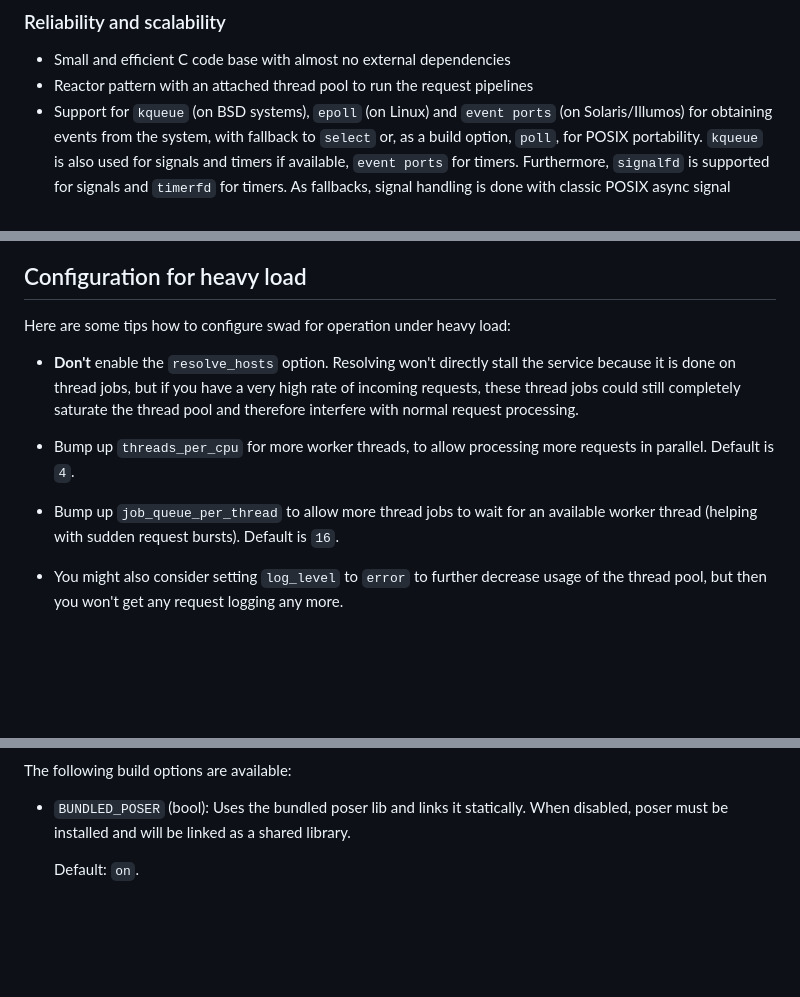
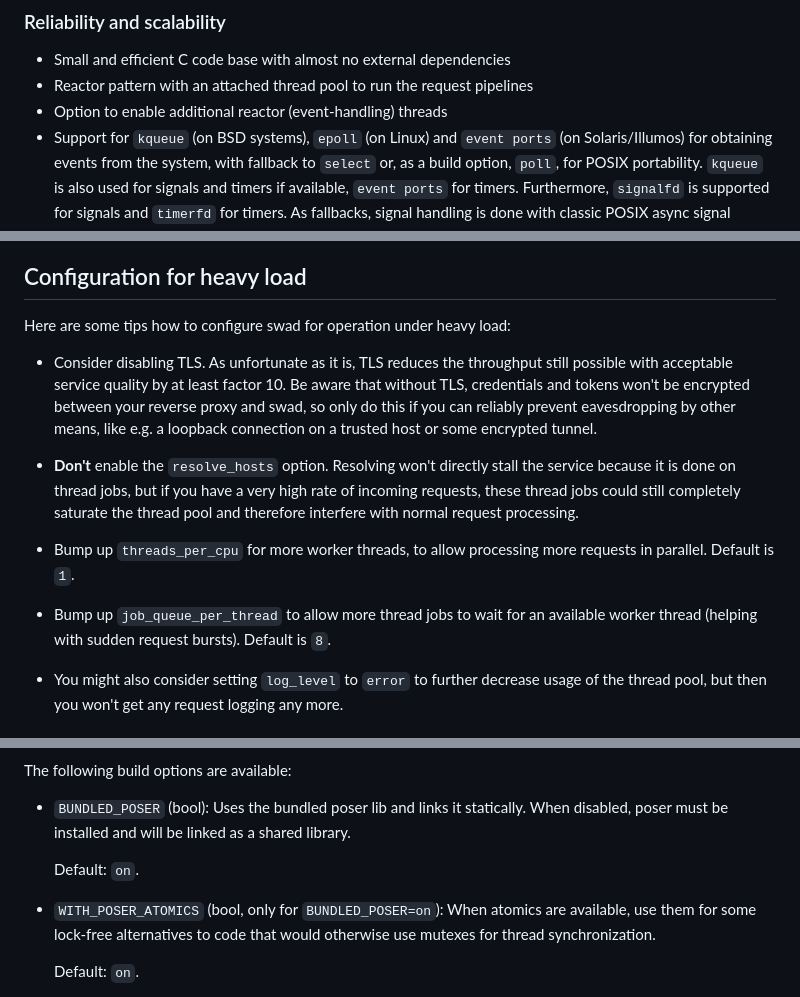
Before and after one commit to Zirias/swad, a Markdown page: README.md, 3 parts joined by grey strips. Rendered like a GitHub page; blank space fills up the shorter version.

Commit message:
README.md: Update docs
Add new service worker threads feature to feature list and document new
build option to enable atomics in poser.

Update the hints for heavy load, add tip to disable TLS if possible,
which will give the greatest performance gain of all measures.

```diff
--- a/README.md
+++ b/README.md
@@ -28,6 +28,7 @@ basically the same thing also known from `Anubis`, see
 
 * Small and efficient C code base with almost no external dependencies
 * Reactor pattern with an attached thread pool to run the request pipelines
+* Option to enable additional reactor (event-handling) threads
 * Support for `kqueue` (on BSD systems), `epoll` (on Linux) and `event ports`
   (on Solaris/Illumos) for obtaining events from the system, with fallback to
   `select` or, as a build option, `poll`, for POSIX portability. `kqueue` is
@@ -236,6 +237,13 @@ Secret = pam_swad
 
 Here are some tips how to configure swad for operation under heavy load:
 
+* Consider disabling TLS. As unfortunate as it is, TLS reduces the throughput
+  still possible with acceptable service quality by at least factor 10. Be
+  aware that without TLS, credentials and tokens won't be encrypted between
+  your reverse proxy and swad, so only do this if you can reliably prevent
+  eavesdropping by other means, like e.g. a loopback connection on a trusted
+  host or some encrypted tunnel.
+
 * **Don't** enable the `resolve_hosts` option. Resolving won't directly stall
   the service because it is done on thread jobs, but if you have a very high
   rate of incoming requests, these thread jobs could still completely saturate
@@ -243,11 +251,11 @@ Here are some tips how to configure swad for operation under heavy load:
 
 * Bump up `threads_per_cpu` for more worker threads, to allow processing more
   requests in parallel.
-  Default is `4`.
+  Default is `1`.
 
 * Bump up `job_queue_per_thread` to allow more thread jobs to wait for an
   available worker thread (helping with sudden request bursts).
-  Default is `16`.
+  Default is `8`.
 
 * You might also consider setting `log_level` to `error` to further decrease
   usage of the thread pool, but then you won't get any request logging any
@@ -294,6 +302,12 @@ The following build options are available:
 * `BUNDLED_POSER` (bool): Uses the bundled poser lib and links it statically.
   When disabled, poser must be installed and will be linked as a shared
   library.
+
+  Default: `on`.
+
+* `WITH_POSER_ATOMICS` (bool, only for `BUNDLED_POSER=on`): When atomics are
+  available, use them for some lock-free alternatives to code that would
+  otherwise use mutexes for thread synchronization.
 
   Default: `on`.
 
```
